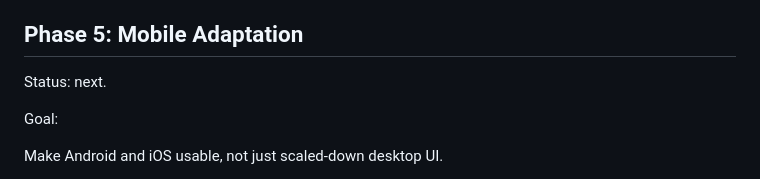
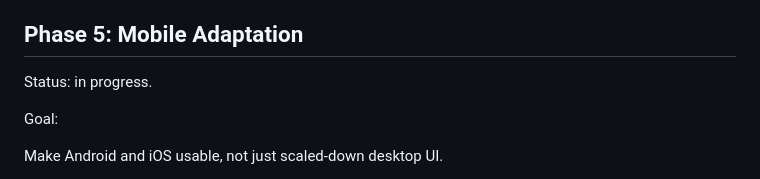
Before and after one commit to Ninwonk/ClearTranslate, a Markdown page: docs/roadmap.md, the part around the change. GitHub-like rendering.

Commit message:
docs(phase5): start mobile adaptation

```diff
--- a/docs/roadmap.md
+++ b/docs/roadmap.md
@@ -210,7 +210,7 @@ Delivered:
 
 ## Phase 5: Mobile Adaptation
 
-Status: next.
+Status: in progress.
 
 Goal:
 
```
